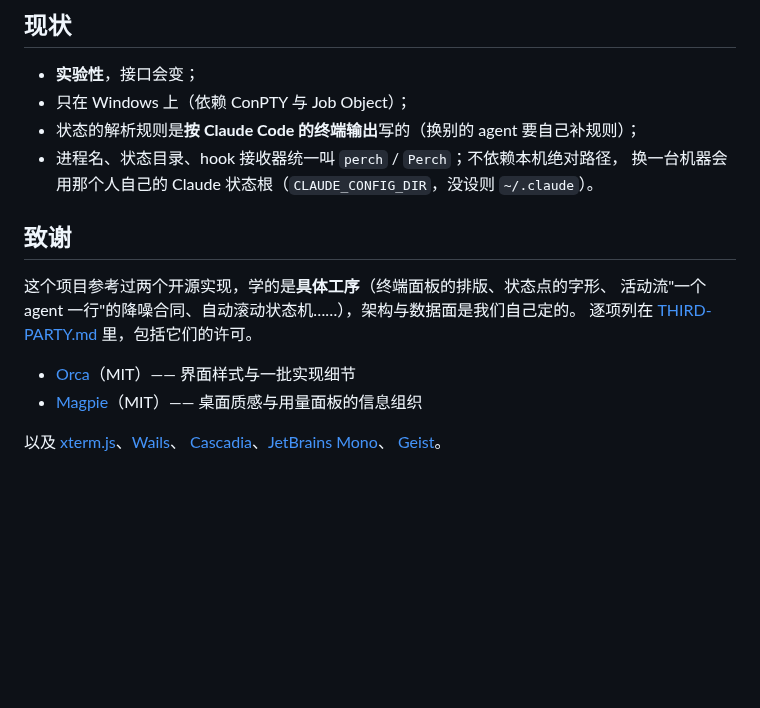
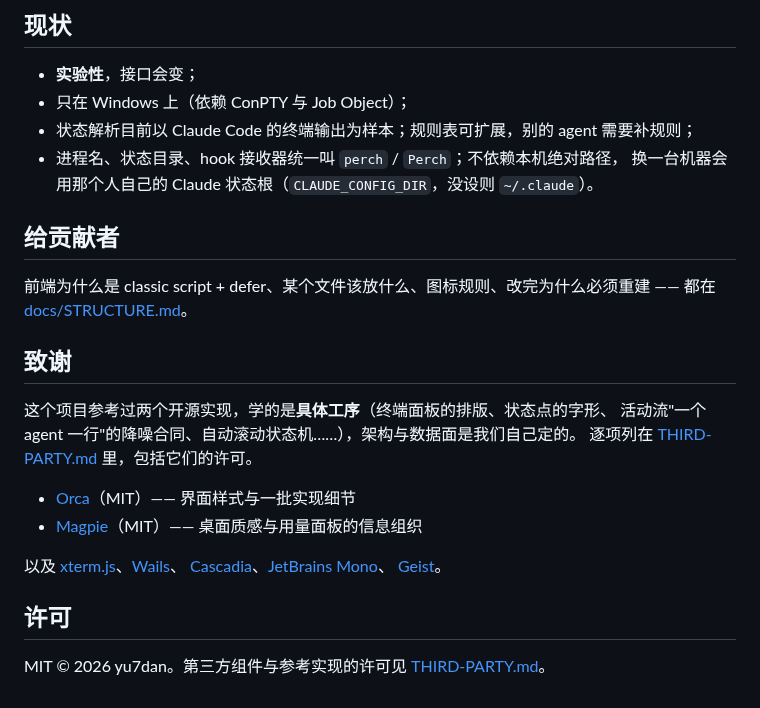
Before and after one commit to yu7dan/perch, a Markdown page: README.md, the part around one of its changes. GitHub-like rendering; blank space fills up the shorter version.

```diff
--- a/README.md
+++ b/README.md
@@ -61,9 +115,14 @@ go build -o perch-hook.exe ./hookrecv   # ⚠️ hook 接收器：代码里按
 
 - **实验性**，接口会变；
 - 只在 Windows 上（依赖 ConPTY 与 Job Object）；
-- 状态的解析规则是**按 Claude Code 的终端输出**写的（换别的 agent 要自己补规则）；
+- 状态解析目前以 Claude Code 的终端输出为样本；规则表可扩展，别的 agent 需要补规则；
 - 进程名、状态目录、hook 接收器统一叫 `perch` / `Perch`；不依赖本机绝对路径，
   换一台机器会用那个人自己的 Claude 状态根（`CLAUDE_CONFIG_DIR`，没设则 `~/.claude`）。
+
+## 给贡献者
+
+前端为什么是 classic script + defer、某个文件该放什么、图标规则、改完为什么必须重建 ——
+都在 [docs/STRUCTURE.md](docs/STRUCTURE.md)。
 
 ## 致谢
 
@@ -77,3 +136,7 @@ go build -o perch-hook.exe ./hookrecv   # ⚠️ hook 接收器：代码里按
 以及 [xterm.js](https://github.com/xtermjs/xterm.js)、[Wails](https://github.com/wailsapp/wails)、
 [Cascadia](https://github.com/microsoft/cascadia-code)、[JetBrains Mono](https://github.com/JetBrains/JetBrainsMono)、
 [Geist](https://github.com/vercel/geist-font)。
+
+## 许可
+
+MIT © 2026 yu7dan。第三方组件与参考实现的许可见 [THIRD-PARTY.md](THIRD-PARTY.md)。
```
Also changed, not shown: other parts of README.md (+77 -23 lines), docs/STRUCTURE.md (+1 -1 lines), docs/images/agent.png (added), docs/images/gateway.png (added), docs/images/overview.png (added).
